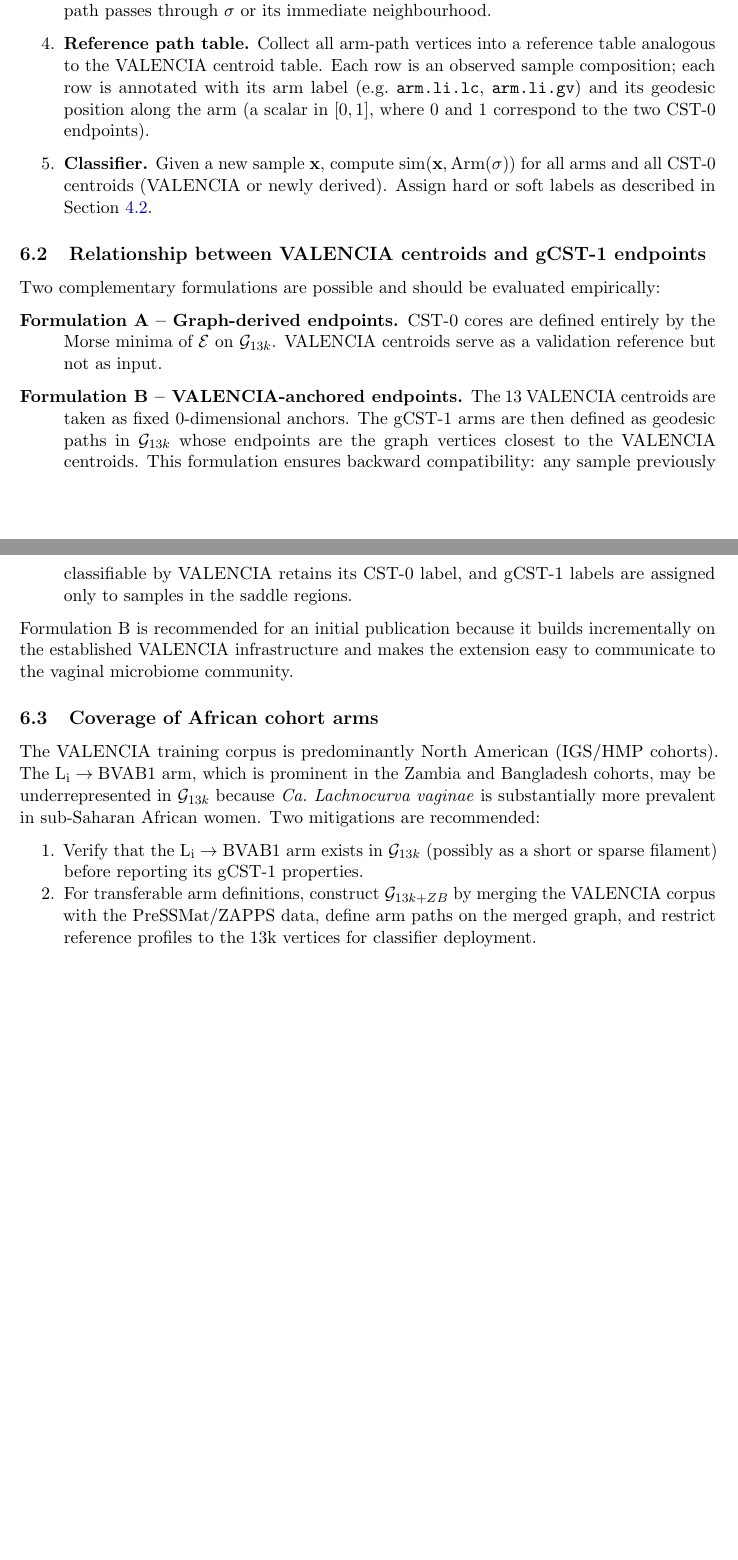
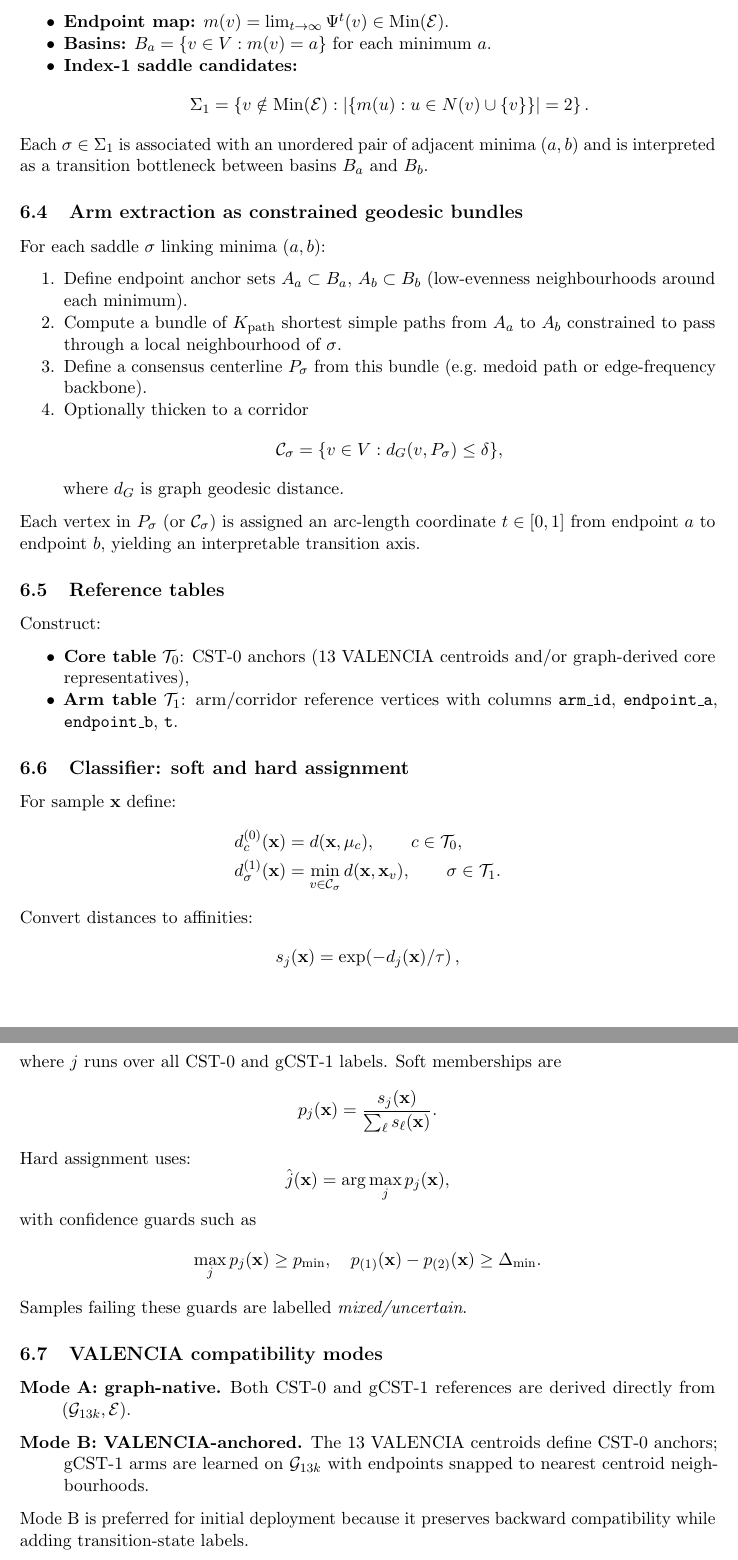
Before and after one commit to pgajer/gcstflow, a LaTeX document (paper/manuscript/gcst_framework.tex): two parts of pages 6 and 7 of 8 before the commit and two parts of pages 7 and 8 of 9 after it, joined at a grey line, cut at the place of the change, the shorter picture padded with empty space. Compiled offline with pdfLaTeX.

Commit message:
Refine gCST-1 methods and classifier specification

```diff
--- a/paper/manuscript/gcst_framework.tex
+++ b/paper/manuscript/gcst_framework.tex
@@ -368,3 +366,0 @@
-        (edge-weight metric) between those two minima, subject to the
-        constraint that the path passes through $\sigma$ or its immediate
-        neighbourhood.
@@ -371,12 +381,3 @@
 
-  \item \textbf{Reference path table.}  Collect all arm-path vertices into a
-        reference table analogous to the VALENCIA centroid table.  Each row is
-        an observed sample composition; each row is annotated with its arm
-        label (e.g.\ \texttt{arm.li.lc}, \texttt{arm.li.gv}) and its
-        geodesic position along the arm (a scalar in $[0,1]$, where 0 and 1
-        correspond to the two CST-0 endpoints).
+\subsection{Discrete descent map and critical points}
 
-  \item \textbf{Classifier.}  Given a new sample $\mathbf{x}$, compute
-        $\mathrm{sim}(\mathbf{x}, \mathrm{Arm}(\sigma))$ for all arms and
-        all CST-0 centroids (VALENCIA or newly derived).  Assign hard or soft
-        labels as described in Section~\ref{sec:gcst1}.
@@ -383,32 +392,88 @@
+  \item \textbf{Endpoint map:} $m(v)=\lim_{t\to\infty}\Psi^{t}(v)\in\Min(\E)$.
+  \item \textbf{Basins:} $B_a=\{v\in V:m(v)=a\}$ for each minimum $a$.
+  \item \textbf{Index-1 saddle candidates:}
+        \[
+          \Sigma_1=\left\{v\notin\Min(\E):
+          \left|\{m(u):u\in N(v)\cup\{v\}\}\right|=2\right\}.
+        \]
+\end{itemize}
+
+Each $\sigma\in\Sigma_1$ is associated with an unordered pair of adjacent
+minima $(a,b)$ and is interpreted as a transition bottleneck between basins
+$B_a$ and $B_b$.
+
+\subsection{Arm extraction as constrained geodesic bundles}
+
+For each saddle $\sigma$ linking minima $(a,b)$:
+\begin{enumerate}[noitemsep]
+  \item Define endpoint anchor sets $A_a\subset B_a$, $A_b\subset B_b$
+        (low-evenness neighbourhoods around each minimum).
+  \item Compute a bundle of $K_{\mathrm{path}}$ shortest simple paths from
+        $A_a$ to $A_b$ constrained to pass through a local neighbourhood of
+        $\sigma$.
+  \item Define a consensus centerline $P_\sigma$ from this bundle
+        (e.g.\ medoid path or edge-frequency backbone).
+  \item Optionally thicken to a corridor
+        \[
+          \mathcal{C}_\sigma=\{v\in V:d_G(v,P_\sigma)\le \delta\},
+        \]
+        where $d_G$ is graph geodesic distance.
 \end{enumerate}
 
-\subsection{Relationship between VALENCIA centroids and gCST-1 endpoints}
+Each vertex in $P_\sigma$ (or $\mathcal{C}_\sigma$) is assigned an arc-length
+coordinate $t\in[0,1]$ from endpoint $a$ to endpoint $b$, yielding an
+interpretable transition axis.
 
-Two complementary formulations are possible and should be evaluated
-empirically:
+\subsection{Reference tables}
+
+Construct:
+\begin{itemize}[noitemsep]
+  \item \textbf{Core table} $\mathcal{T}_0$: CST-0 anchors (13 VALENCIA
+        centroids and/or graph-derived core representatives),
+  \item \textbf{Arm table} $\mathcal{T}_1$: arm/corridor reference vertices
+        with columns \texttt{arm\_id}, \texttt{endpoint\_a},
+        \texttt{endpoint\_b}, \texttt{t}.
+\end{itemize}
+
+\subsection{Classifier: soft and hard assignment}
+
+For sample $\mathbf{x}$ define:
+\begin{align*}
+  d^{(0)}_c(\mathbf{x}) &= d(\mathbf{x},\mu_c), \qquad c\in\mathcal{T}_0,\\
+  d^{(1)}_\sigma(\mathbf{x}) &= \min_{v\in\mathcal{C}_\sigma}
+    d(\mathbf{x},\mathbf{x}_v), \qquad \sigma\in\mathcal{T}_1.
+\end{align*}
+Convert distances to affinities:
+\[
+  s_j(\mathbf{x})=\exp\!\left(-d_j(\mathbf{x})/\tau\right),
+\]
+where $j$ runs over all CST-0 and gCST-1 labels.  Soft memberships are
+\[
+  p_j(\mathbf{x})=\frac{s_j(\mathbf{x})}{\sum_\ell s_\ell(\mathbf{x})}.
+\]
+Hard assignment uses:
+\[
+  \hat{j}(\mathbf{x})=\arg\max_j p_j(\mathbf{x}),
+\]
+with confidence guards such as
+\[
+  \max_j p_j(\mathbf{x})\ge p_{\min}, \quad
+  p_{(1)}(\mathbf{x})-p_{(2)}(\mathbf{x})\ge \Delta_{\min}.
+\]
+Samples failing these guards are labelled \emph{mixed/uncertain}.
+
+\subsection{VALENCIA compatibility modes}
 
 \begin{description}
-  \item[Formulation A -- Graph-derived endpoints.]  CST-0 cores are defined
-        entirely by the Morse minima of $\E$ on $\G_{13k}$.  VALENCIA
-        centroids serve as a validation reference but not as input.
-
-  \item[Formulation B -- VALENCIA-anchored endpoints.]  The 13 VALENCIA
-        centroids are taken as fixed 0-dimensional anchors.  The gCST-1 arms
-        are then defined as geodesic paths in $\G_{13k}$ whose endpoints are
-        the graph vertices closest to the VALENCIA centroids.  This formulation
-        ensures backward compatibility: any sample previously classifiable by
-        VALENCIA retains its CST-0 label, and gCST-1 labels are assigned only
-        to samples in the saddle regions.
+  \item[Mode A: graph-native.] Both CST-0 and gCST-1 references are derived
+        directly from $(\G_{13k},\E)$.
+  \item[Mode B: VALENCIA-anchored.] The 13 VALENCIA centroids define CST-0
+        anchors; gCST-1 arms are learned on $\G_{13k}$ with endpoints snapped
+        to nearest centroid neighbourhoods.
 \end{description}
 
-Formulation~B is recommended for an initial publication because it builds
-incrementally on the established VALENCIA infrastructure and makes the
-extension easy to communicate to the vaginal microbiome community.
+Mode B is preferred for initial deployment because it preserves backward
+compatibility while adding transition-state labels.
 
-\subsection{Coverage of African cohort arms}
+\subsection{Validation protocol}
 
-The VALENCIA training corpus is predominantly North American (IGS/HMP cohorts).
-The $\Li \to \BVAB$ arm, which is prominent in the Zambia and Bangladesh
-cohorts, may be underrepresented in $\G_{13k}$ because \textit{Ca.\
-Lachnocurva vaginae} is substantially more prevalent in sub-Saharan African
-women.  Two mitigations are recommended:
@@ -415,9 +487 @@
 
-\begin{enumerate}[noitemsep]
-  \item Verify that the $\Li \to \BVAB$ arm exists in $\G_{13k}$ (possibly
-        as a short or sparse filament) before reporting its gCST-1 properties.
-  \item For transferable arm definitions, construct $\G_{13k+ZB}$ by merging
-        the VALENCIA corpus with the PreSSMat/ZAPPS data, define arm paths
-        on the merged graph, and restrict reference profiles to the 13k
-        vertices for classifier deployment.
-\end{enumerate}
```
Also changed, not shown: paper/manuscript/gcst_framework.tex (62 more changed lines).
